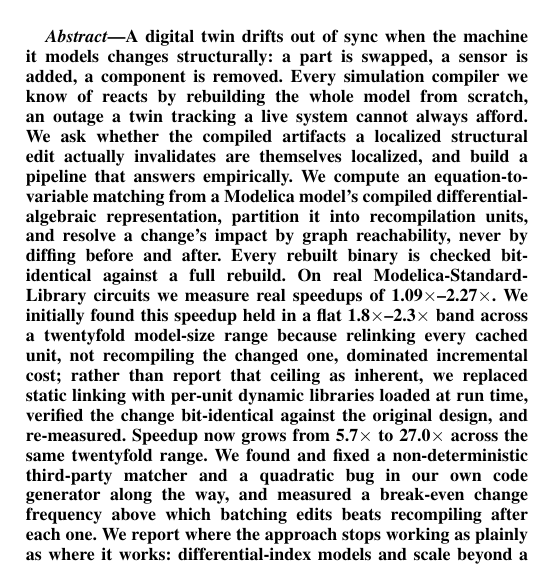
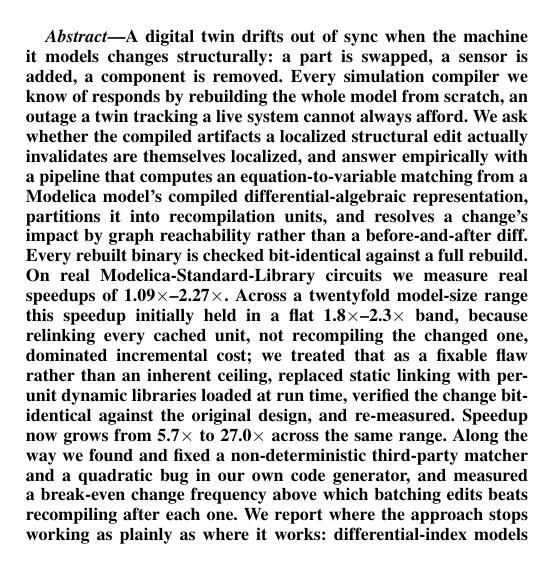
Before and after one commit to parth-garg01/modelica-incremental, a LaTeX paper (paper/main.tex): part of one column of page 1 of 7, cut so that both start at the same text. Compiled offline with pdfLaTeX.

Commit message:
docs: tighten abstract prose (Priority 4)
Priority 4, the last of the four priorities, deliberately handled only
after 1-3 landed: reviewed whether the digital-twin framing should be
load-bearing or reframed as "incremental recompilation for equation-
based simulation" with twins as one motivating application. Kept the
existing framing -- the introduction already pivots from the digital-
twin motivation to the actual technical scope (equation-based
simulation compilers generally) within its first two sentences, and
"change detection is out of scope" is already stated explicitly in
Background and again in Limitations, so no structural rewrite was
needed there.

The concrete action: tightened the abstract's sentence structure
(combined redundant clauses, cut filler words) without changing any
claim or number -- every figure, range, and finding reads identically
to before, just with less repetition getting in the way of them.

No code changed in this pass; full pytest suite already confirmed
green in the immediately preceding commit.

```diff
--- a/paper/main.tex
+++ b/paper/main.tex
@@ -39,7 +39,7 @@ Tamil Nadu, India\\
 \maketitle
 
 \begin{abstract}
-A digital twin drifts out of sync when the machine it models changes structurally: a part is swapped, a sensor is added, a component is removed. Every simulation compiler we know of reacts by rebuilding the whole model from scratch, an outage a twin tracking a live system cannot always afford. We ask whether the compiled artifacts a localized structural edit actually invalidates are themselves localized, and build a pipeline that answers empirically. We compute an equation-to-variable matching from a Modelica model's compiled differential-algebraic representation, partition it into recompilation units, and resolve a change's impact by graph reachability, never by diffing before and after. Every rebuilt binary is checked bit-identical against a full rebuild. On real Modelica-Standard-Library circuits we measure real speedups of 1.09$\times$--2.27$\times$. We initially found this speedup held in a flat 1.8$\times$--2.3$\times$ band across a twentyfold model-size range because relinking every cached unit, not recompiling the changed one, dominated incremental cost; rather than report that ceiling as inherent, we replaced static linking with per-unit dynamic libraries loaded at run time, verified the change bit-identical against the original design, and re-measured. Speedup now grows from 5.7$\times$ to 27.0$\times$ across the same twentyfold range. We found and fixed a non-deterministic third-party matcher and a quadratic bug in our own code generator along the way, and measured a break-even change frequency above which batching edits beats recompiling after each one. We report where the approach stops working as plainly as where it works: differential-index models and scale beyond a few thousand equations are both out of reach here.
+A digital twin drifts out of sync when the machine it models changes structurally: a part is swapped, a sensor is added, a component is removed. Every simulation compiler we know of responds by rebuilding the whole model from scratch, an outage a twin tracking a live system cannot always afford. We ask whether the compiled artifacts a localized structural edit actually invalidates are themselves localized, and answer empirically with a pipeline that computes an equation-to-variable matching from a Modelica model's compiled differential-algebraic representation, partitions it into recompilation units, and resolves a change's impact by graph reachability rather than a before-and-after diff. Every rebuilt binary is checked bit-identical against a full rebuild. On real Modelica-Standard-Library circuits we measure real speedups of 1.09$\times$--2.27$\times$. Across a twentyfold model-size range this speedup initially held in a flat 1.8$\times$--2.3$\times$ band, because relinking every cached unit, not recompiling the changed one, dominated incremental cost; we treated that as a fixable flaw rather than an inherent ceiling, replaced static linking with per-unit dynamic libraries loaded at run time, verified the change bit-identical against the original design, and re-measured. Speedup now grows from 5.7$\times$ to 27.0$\times$ across the same range. Along the way we found and fixed a non-deterministic third-party matcher and a quadratic bug in our own code generator, and measured a break-even change frequency above which batching edits beats recompiling after each one. We report where the approach stops working as plainly as where it works: differential-index models and scale beyond a few thousand equations are both out of reach here.
 \end{abstract}
 
 \begin{IEEEkeywords}
```
Also changed, not shown: paper/main.pdf.
